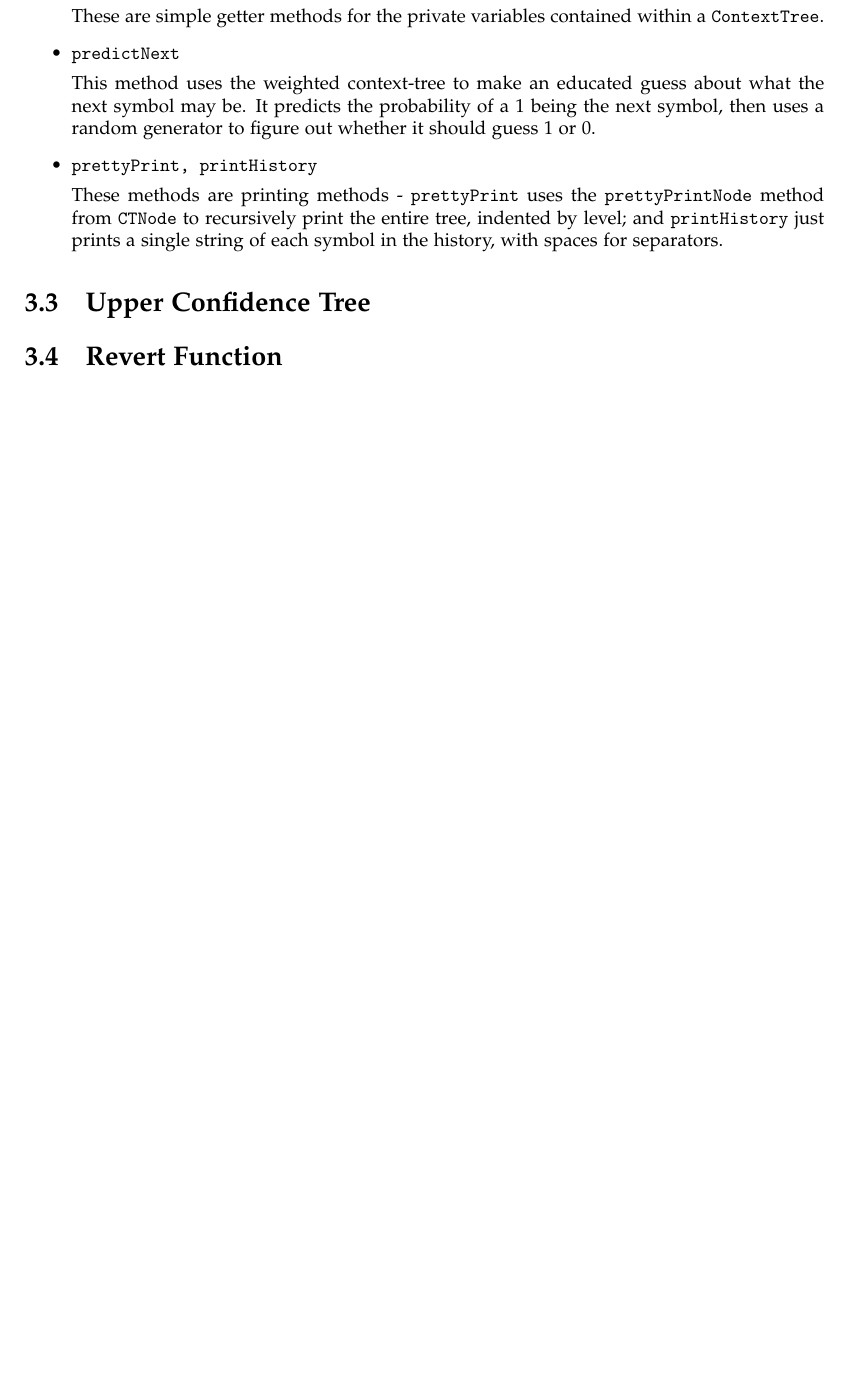
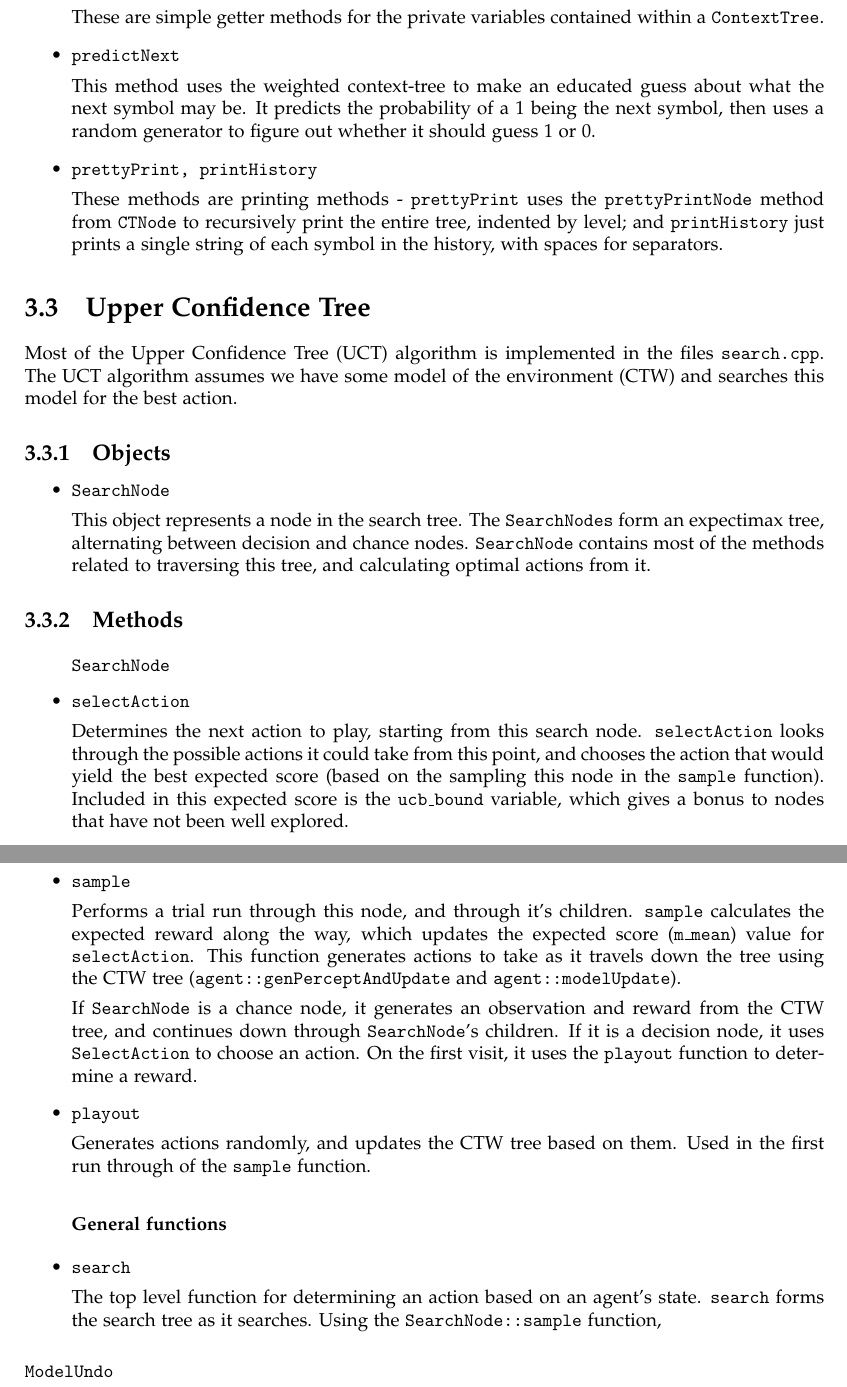
Before and after one commit to nelfin/mc-aixi-ctw-report, a LaTeX document (report.tex): part of page 7 of 13 before the commit and two parts of pages 7 and 8 of 14 after it, the two joined at a grey line, cut so that both start at the same text, the shorter picture padded with empty space. Compiled offline with pdfLaTeX.

Commit message:
Working on UCT section

```diff
--- a/report.tex
+++ b/report.tex
@@ -236,8 +236,42 @@ This method doesn't change the history, as we push the popped symbols back onto
   }
 \end{itemize}
 \section{Upper Confidence Tree}
+Most of the Upper Confidence Tree (UCT) algorithm is implemented in the files \texttt{search.cpp}. The UCT algorithm assumes we have some model of the environment (CTW) and searches this model for the best action.
+\subsection{Objects}
+\begin{itemize}
+	\item{\texttt{SearchNode}
 
-\section{Revert Function}
+	This object represents a node in the search tree. The \texttt{SearchNodes} form an expectimax tree, alternating between decision and chance nodes. \texttt{SearchNode} contains most of the methods related to traversing this tree, and calculating optimal actions from it.
+	}
+\end{itemize}
+\subsection{Methods}
+\begin{itemize}
+\subsubsection*{\texttt{SearchNode}}
+	\item{\texttt{selectAction}
+
+	Determines the next action to play, starting from this search node. \texttt{selectAction} looks through the possible actions it could take from this point, and chooses the action that would yield the best expected score (based on the sampling this node in the \texttt{sample} function). Included in this expected score is the \texttt{ucb\_bound} variable, which gives a bonus to nodes that have not been well explored.
+	}
+
+	\item{\texttt{sample}
+
+	Performs a trial run through this node, and through it's children. \texttt{sample} calculates the expected reward along the way, which updates the expected score (\texttt{m\_mean}) value for \texttt{selectAction}. This function generates actions to take as it travels down the tree using the CTW tree (\texttt{agent::genPerceptAndUpdate} and \texttt{agent::modelUpdate}).
+
+	If \texttt{SearchNode} is a chance node, it generates an observation and reward from the CTW tree, and continues down through \texttt{SearchNode}'s children. If it is a decision node, it uses \texttt{SelectAction} to choose an action. On the first visit, it uses the \texttt{playout} function to determine a reward.
+	}
+
+	\item{\texttt{playout}
+
+	Generates actions randomly, and updates the CTW tree based on them. Used in the first run through of the \texttt{sample} function.
+	}
+\subsubsection{General functions}
+\item{\texttt{search}
+
+	The top level function for determining an action based on an agent's state. \texttt{search} forms the search tree as it searches. Using the \texttt{SearchNode::sample} function,
+	}
+
+\end{itemize}
+\subsubsection{\texttt{ModelUndo}}
+
 \chapter{Experimentation}
 \section{Sequence prediction}
 \label{sec:Sequence prediction}
```
Also changed, not shown: report.tex (2 more changed lines).
